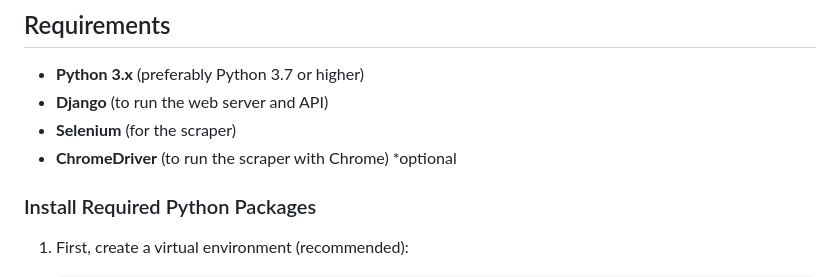
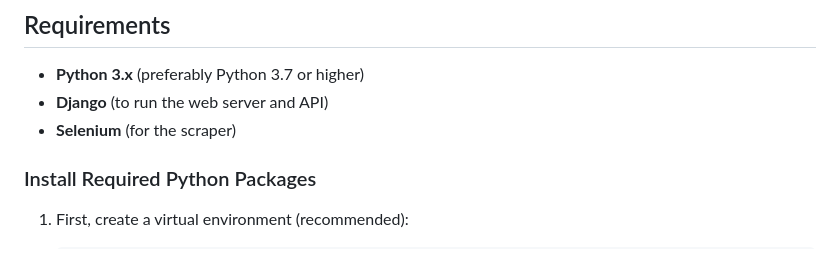
Before and after one commit to MO4ABM/Cat_Facts, a Markdown page: README.md, the part around the change printed below. Drawn GitHub-style.

```diff
--- a/README.md
+++ b/README.md
@@ -29,7 +29,6 @@ cat_facts/<br>├── cat_facts/<br>&nbsp;&nbsp;&nbsp;&nbsp;&nbsp;&nbsp;&nbsp;
 - **Python 3.x** (preferably Python 3.7 or higher)
 - **Django** (to run the web server and API)
 - **Selenium** (for the scraper)
-- **ChromeDriver** (to run the scraper with Chrome) *optional
 
 ### Install Required Python Packages
 
```
Also changed, not shown: other parts of README.md (+0 -1 lines).
